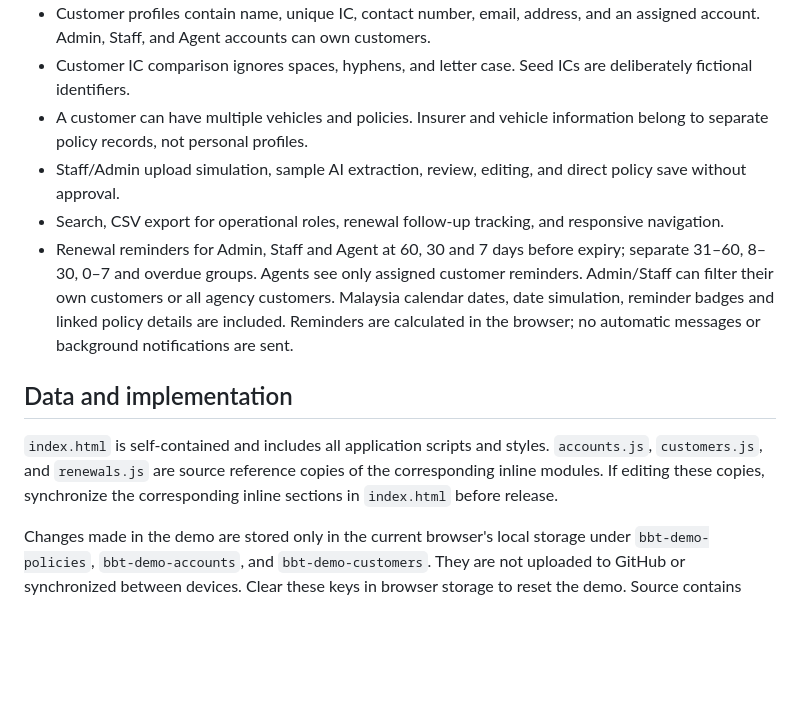
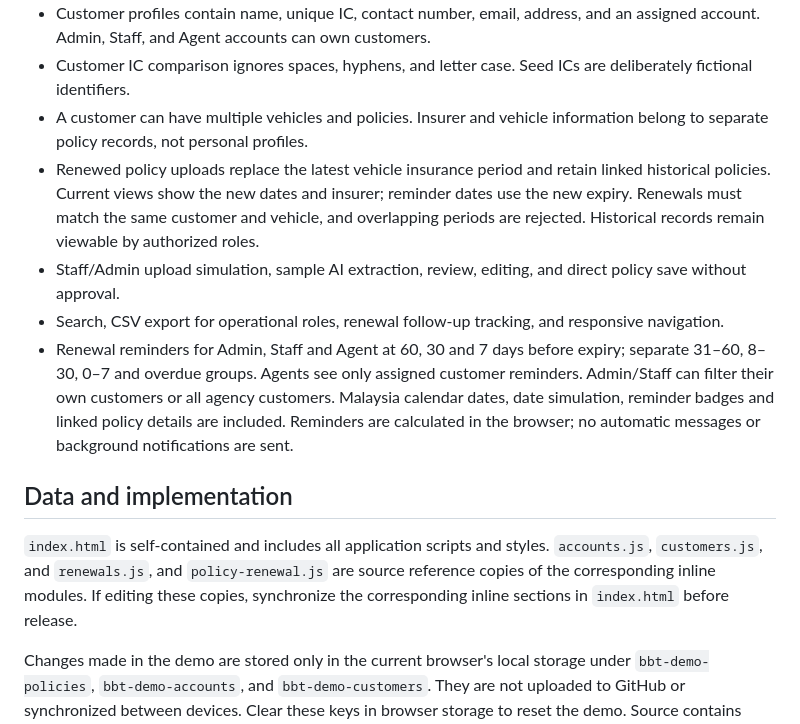
Before and after one commit to lowherngyeu/bbt-auto-insurance-crm, a Markdown page: README.md, the part around the change. GitHub-like rendering; blank space fills up the shorter version.

Commit message:
Document current insurance period replacement and retained policy history

```diff
--- a/README.md
+++ b/README.md
@@ -22,13 +22,14 @@ Open http://127.0.0.1:3000. The standalone `index.html` also works on a static w
 - Customer profiles contain name, unique IC, contact number, email, address, and an assigned account. Admin, Staff, and Agent accounts can own customers.
 - Customer IC comparison ignores spaces, hyphens, and letter case. Seed ICs are deliberately fictional identifiers.
 - A customer can have multiple vehicles and policies. Insurer and vehicle information belong to separate policy records, not personal profiles.
+- Renewed policy uploads replace the latest vehicle insurance period and retain linked historical policies. Current views show the new dates and insurer; reminder dates use the new expiry. Renewals must match the same customer and vehicle, and overlapping periods are rejected. Historical records remain viewable by authorized roles.
 - Staff/Admin upload simulation, sample AI extraction, review, editing, and direct policy save without approval.
 - Search, CSV export for operational roles, renewal follow-up tracking, and responsive navigation.
 - Renewal reminders for Admin, Staff and Agent at 60, 30 and 7 days before expiry; separate 31–60, 8–30, 0–7 and overdue groups. Agents see only assigned customer reminders. Admin/Staff can filter their own customers or all agency customers. Malaysia calendar dates, date simulation, reminder badges and linked policy details are included. Reminders are calculated in the browser; no automatic messages or background notifications are sent.
 
 ## Data and implementation
 
-`index.html` is self-contained and includes all application scripts and styles. `accounts.js`, `customers.js`, and `renewals.js` are source reference copies of the corresponding inline modules. If editing these copies, synchronize the corresponding inline sections in `index.html` before release.
+`index.html` is self-contained and includes all application scripts and styles. `accounts.js`, `customers.js`, and `renewals.js`, and `policy-renewal.js` are source reference copies of the corresponding inline modules. If editing these copies, synchronize the corresponding inline sections in `index.html` before release.
 
 Changes made in the demo are stored only in the current browser's local storage under `bbt-demo-policies`, `bbt-demo-accounts`, and `bbt-demo-customers`. They are not uploaded to GitHub or synchronized between devices. Clear these keys in browser storage to reset the demo. Source contains fictional seed records only; screenshots and browser exports are excluded.
 
```
